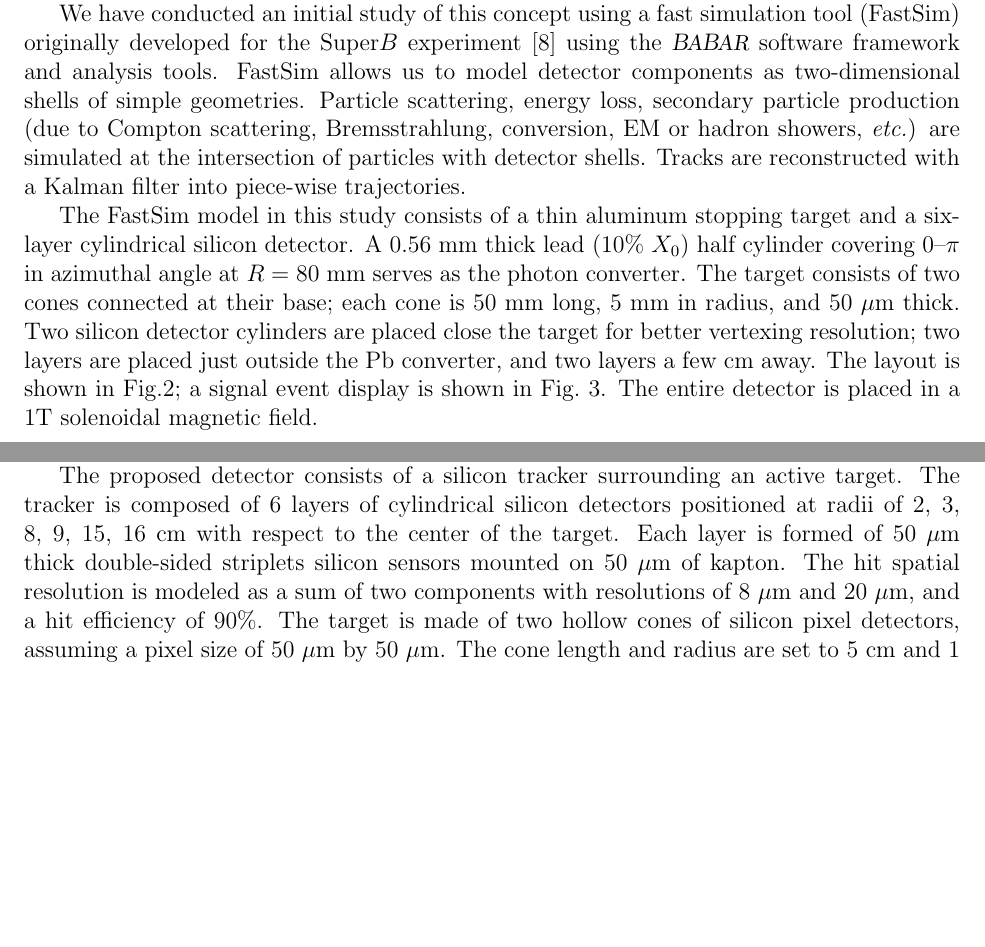
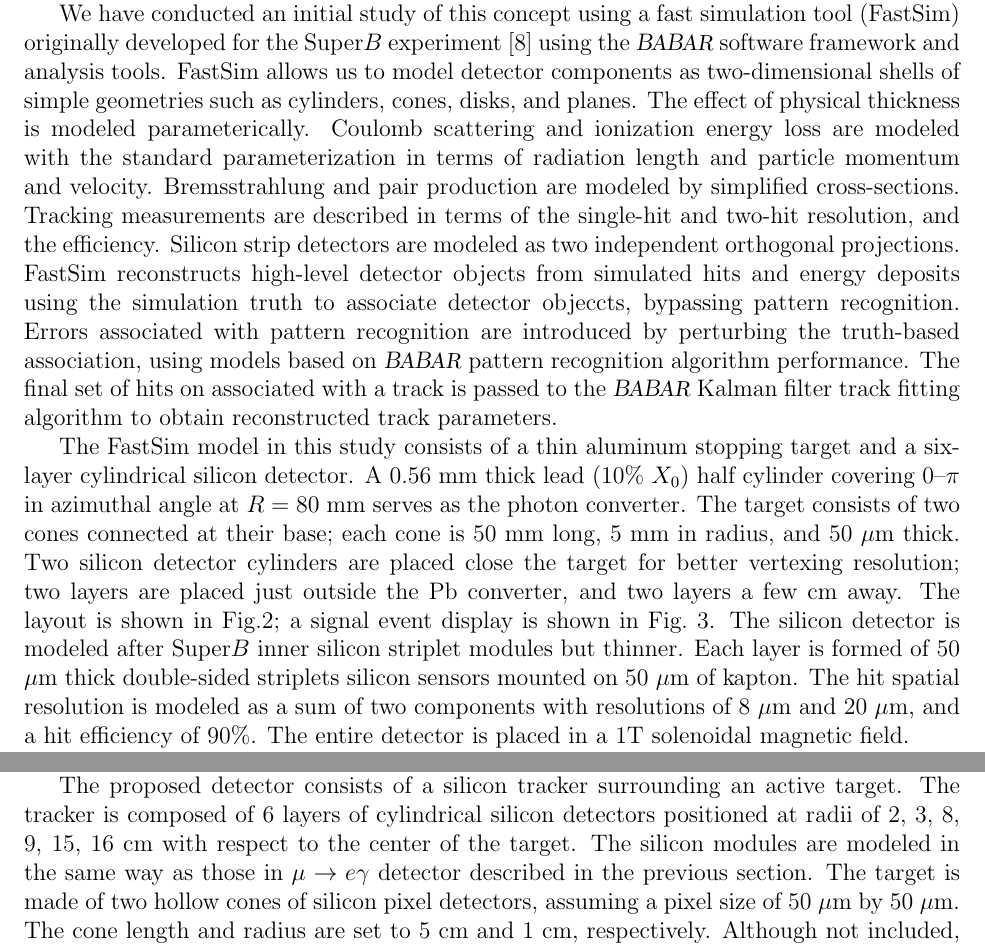
Before and after one commit to gitcheng/Snowmass_2013_WP_MuEG3E, a LaTeX paper (driverFile.tex, which reads mutoeee.tex, mutoegamma.tex): two parts of pages 3 and 7 of 10, joined at a grey line, cut so that both start at the same text, the shorter picture padded with empty space. Compiled offline with pdfLaTeX.

Commit message:
A few more sentences on FastSim

```diff
--- a/mutoeee.tex
+++ b/mutoeee.tex
@@ -4,7 +4,11 @@
 The current bound on the $\mu^+\to e^+e^-e^+$ decay has been set by the SINDRUM experiment at PSI~\cite{Bellgardt:1987du}. No signal was observed, and a limit ${\cal B}(\mu^+\to e^+e^-e^+) < 1\times 10^{-12}$ was set, assuming a decay model with a constant matrix element. This limit was essentially driven by the number of stopped muons, the background from $\mu^+\to e^+e^-e^+ \nu_e \bar\nu_\mu$ decays remaining negligible.
 The Mu3e experiment~\cite{Blondel:2013ia} has been proposed to improve this bound by four orders of magnitude, reaching a single event sensitivity (SES) at the level of $10^{-16}$. The experiment consists of a cylindrical silicon tracker instrumented with a time of flight system. We present a study of a similar setup, and discuss the requirements needed to improve the sensitivity by an order of magnitude with respect to Mu3e.
 
-The proposed detector consists of a silicon tracker surrounding an active target. The tracker is composed of 6 layers of cylindrical silicon detectors positioned at radii of 2, 3, 8, 9, 15, 16 cm with respect to the center of the target. Each layer is formed of 50 $\mu$m thick double-sided striplets silicon sensors mounted on 50 $\mu$m of kapton. The hit spatial resolution is modeled as a sum of two components with resolutions of 8 $\mu$m and 20 $\mu$m, and a hit efficiency of 90\%. The target is made of two hollow cones of silicon pixel detectors, assuming a pixel size of 50 $\mu$m by 50 $\mu$m. The cone length and radius are set to 5 cm and 1 cm, respectively. Although not included, a time-of-flight system should be installed as well. We assume a time resolution of 250 ps, averaging the values quoted by Mu3e. The apparatus is displayed in Fig.~\ref{Fig::mu3e}, together with a simulated $\mu^+ \rightarrow e^+e^-e^+$ event.
+The proposed detector consists of a silicon tracker surrounding an active target. The tracker is composed of 6 layers of cylindrical silicon detectors positioned at radii of 2, 3, 8, 9, 15, 16 cm with respect to the center of the target.
+The silicon modules are modeled in the same way as those in $\mu\to e\gamma$
+detector described in the previous section.
+%%Each layer is formed of 50 $\mu$m thick double-sided striplets silicon sensors mounted on 50 $\mu$m of kapton. The hit spatial resolution is modeled as a sum of two components with resolutions of 8 $\mu$m and 20 $\mu$m, and a hit efficiency of 90\%.
+The target is made of two hollow cones of silicon pixel detectors, assuming a pixel size of 50 $\mu$m by 50 $\mu$m. The cone length and radius are set to 5 cm and 1 cm, respectively. Although not included, a time-of-flight system should be installed as well. We assume a time resolution of 250 ps, averaging the values quoted by Mu3e. The apparatus is displayed in Fig.~\ref{Fig::mu3e}, together with a simulated $\mu^+ \rightarrow e^+e^-e^+$ event.
 
 We generate $\mu^+ \rightarrow e^+e^-e^+$ events according to phase space, and constrain the tracks to originate from the same pixel in the active target. To further improve the resolution, we require the probability of the constrained fit to be greater than 1\%, and the reconstructed muon momentum less than $1 ~\Mev$. The absolute value of the cosine of the polar angle of each electron must also be less than 0.9. The resulting $e^+e^-e^+$ invariant mass distribution is shown in Fig.~\ref{Fig::mu3e}, and peaks sharply at the muon mass. We extract the resolution by fitting this spectrum with a double-sided Crystal Ball function (a Gaussian with power-law tails on both sides). The Gaussian resolution is found to be 0.3~\Mev\. To investigate the contribution of the active target to the resolution, we performed alternative fits removing the geometric constraints, or taking the vertex position by considering all points from tracks intercepting the target, and choosing the one minimizing the $\chi^2$ of the constrained fit. While we observe an improvement compared to the unconstrained fit, the second method yields similar signal resolution. However, the active target provides a better estimate of impact parameters of the tracks, improving background rejection.
 
--- a/mutoegamma.tex
+++ b/mutoegamma.tex
@@ -49,11 +49,21 @@ We have conducted an initial study of this concept using a fast simulation
 tool (FastSim) originally developed for the Super$B$ experiment~\cite{SuperB}
 using the \babar\
 software framework and analysis tools. FastSim allows us to model detector
-components as two-dimensional shells of simple geometries. Particle scattering,
-energy loss, secondary particle production (due to Compton scattering,
-Bremsstrahlung, conversion, EM or hadron showers, {\it etc.}) are simulated at the
-intersection of particles with detector shells. Tracks are reconstructed with
-a Kalman filter into piece-wise trajectories.
+components as two-dimensional shells of simple geometries such as cylinders,
+cones, disks, and planes. The effect of physical thickness is modeled
+parameterically. Coulomb scattering and ionization energy loss are modeled
+with the standard parameterization in terms of radiation length and particle
+momentum and velocity. Bremsstrahlung and pair production are modeled by
+simplified cross-sections. Tracking measurements are described in terms of
+the single-hit and two-hit resolution, and the efficiency. Silicon strip
+detectors are modeled as two independent orthogonal projections.
+FastSim reconstructs high-level detector objects from simulated hits and
+energy deposits using the simulation truth to associate detector objeccts,
+bypassing pattern recognition. Errors associated with pattern recognition are
+introduced by perturbing the truth-based association, using models based on
+\babar\ pattern recognition algorithm performance. The final set of hits on
+associated with a track is passed to the \babar\ Kalman filter track fitting
+algorithm to obtain reconstructed track parameters.
 
 The FastSim model in this study consists of a thin aluminum stopping target
 and a six-layer
@@ -64,7 +74,12 @@ long, 5 mm in radius, and 50 $\mu$m thick. Two silicon detector cylinders are
 placed close the target for better vertexing resolution; two layers are placed
 just outside the Pb converter, and two layers a few cm away. The layout is shown
 in Fig.\ref{fig:detscheme}; a signal event display is shown in
-Fig.~\ref{fig:evtdisplay}. The entire detector is placed in a 1T solenoidal
+Fig.~\ref{fig:evtdisplay}. The silicon detector is modeled after Super$B$
+inner silicon striplet modules but thinner. Each layer is formed of 50 $\mu$m thick
+double-sided striplets silicon sensors mounted on 50 $\mu$m of kapton.
+The hit spatial resolution is modeled as a sum of two components with resolutions
+of 8 $\mu$m and 20 $\mu$m, and a hit efficiency of 90\%.
+The entire detector is placed in a 1T solenoidal
 magnetic field.
 
 
```
